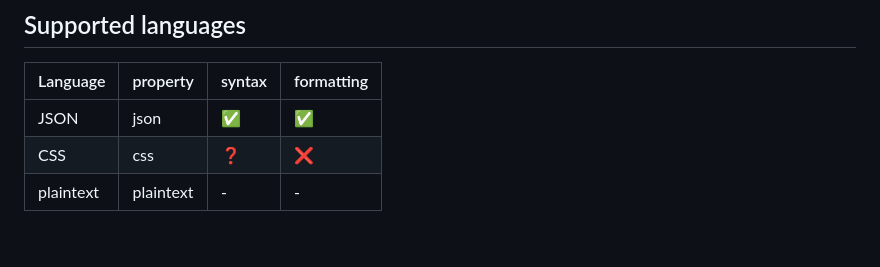
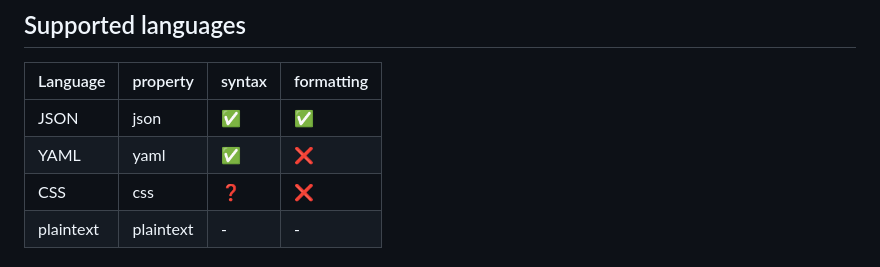
Before and after one commit to maybebot/monogon, a Markdown page: README.md, the part around the change. Rendered like a GitHub page; blank space fills up the shorter version.

Commit message:
docs: update README

```diff
--- a/README.md
+++ b/README.md
@@ -22,6 +22,7 @@ Using the CSS Highlight, meaning [low browser support](https://caniuse.com/mdn-a
 | Language  | property  | syntax | formatting |
 | --------- | --------- | ------ | ---------- |
 | JSON      | json      | ✅     | ✅         |
+| YAML      | yaml      | ✅     | ❌         |
 | CSS       | css       | ❓     | ❌         |
 | plaintext | plaintext | -      | -          |
 
```
